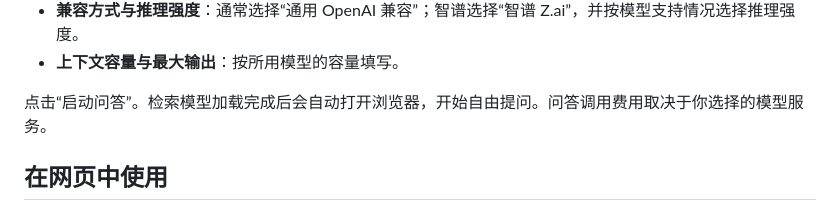
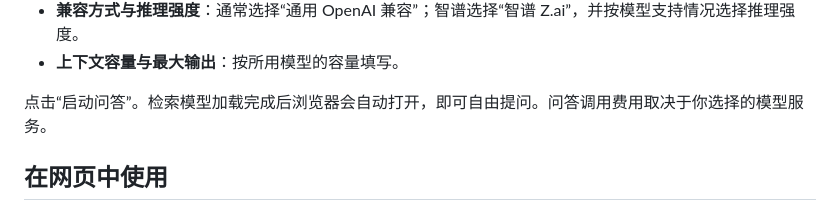
Before and after one commit to Wahuwahuuu/AsterCite, a Markdown page: docs/windows.md, the part around the change. Drawn GitHub-style.

Commit message:
更新文档内容

```diff
--- a/docs/windows.md
+++ b/docs/windows.md
@@ -16,7 +16,7 @@
 - **兼容方式与推理强度**：通常选择“通用 OpenAI 兼容”；智谱选择“智谱 Z.ai”，并按模型支持情况选择推理强度。
 - **上下文容量与最大输出**：按所用模型的容量填写。
 
-点击“启动问答”。检索模型加载完成后会自动打开浏览器，开始自由提问。问答调用费用取决于你选择的模型服务。
+点击“启动问答”。检索模型加载完成后浏览器会自动打开，即可自由提问。问答调用费用取决于你选择的模型服务。
 
 ## 在网页中使用
 
```
